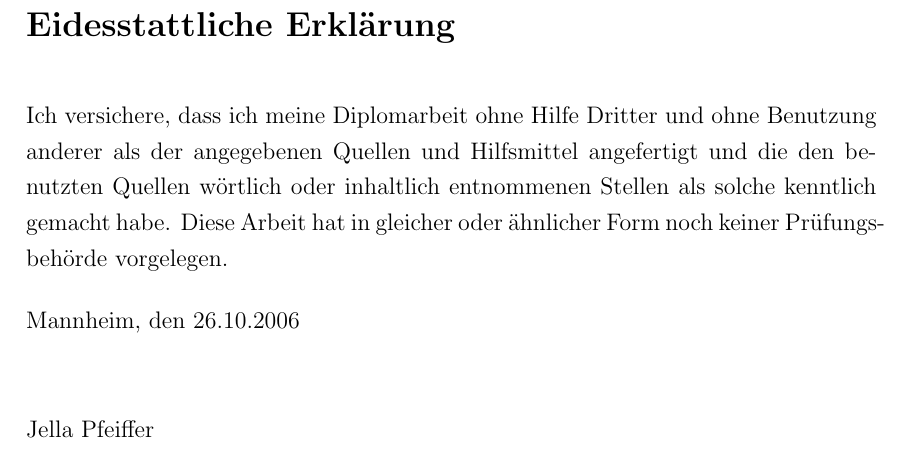
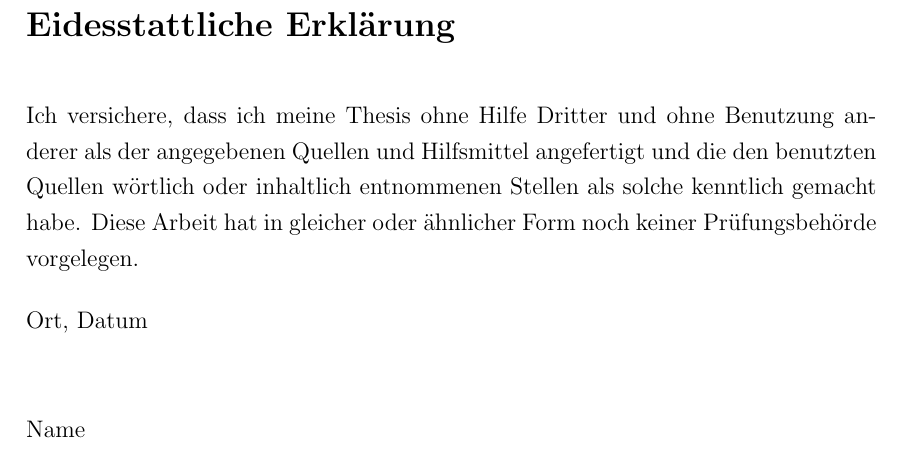
Before and after one commit to JLU-BWL-XII/LaTeX_Template_Thesen, a LaTeX thesis (master.tex, which reads chapters/erklaerung.tex): part of page 19 of 19, cut so that both start at the same text. Compiled offline with pdfLaTeX.

Commit message:
small stuff

```diff
--- a/chapters/erklaerung.tex
+++ b/chapters/erklaerung.tex
@@ -1,12 +1,8 @@
-\chapter*{Eidesstattliche Erkl\"{a}rung}
+\chapter*{Eidesstattliche Erklärung}
 \thispagestyle{empty}
-Ich versichere, dass ich meine Diplomarbeit ohne Hilfe Dritter und ohne Benutzung
-anderer als der angegebenen Quellen und Hilfsmittel angefertigt und die den benutzten
-Quellen w\"{o}rtlich oder inhaltlich entnommenen Stellen als solche kenntlich gemacht habe.
-Diese Arbeit hat in gleicher oder \"{a}hnlicher Form noch keiner Pr\"{u}fungsbeh\"{o}rde
-vorgelegen.
+Ich versichere, dass ich meine Thesis ohne Hilfe Dritter und ohne Benutzung anderer als der angegebenen Quellen und Hilfsmittel angefertigt und die den benutzten Quellen wörtlich oder inhaltlich entnommenen Stellen als solche kenntlich gemacht habe. Diese Arbeit hat in gleicher oder ähnlicher Form noch keiner Prüfungsbehörde vorgelegen.
 \bigskip
 
-\raggedright{Mannheim, den 26.10.2006} \bigskip \bigskip \bigskip
+\raggedright{Ort, Datum} \bigskip \bigskip \bigskip
 
-Jella Pfeiffer
+Name
```
Also changed, not shown: master.pdf (added).
